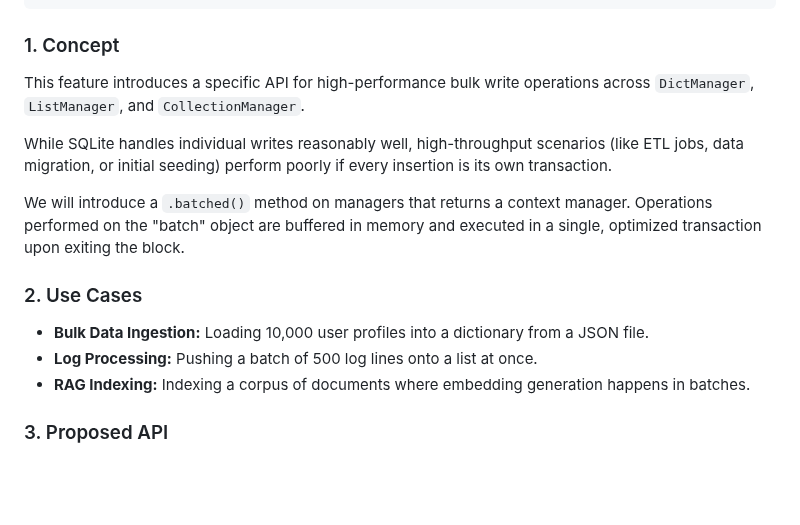
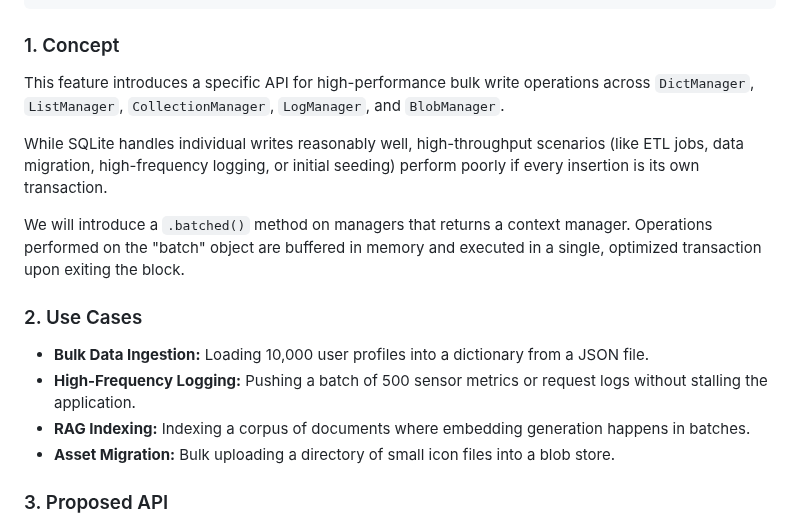
Before and after one commit to syalia-srl/beaver, a Markdown page: issues/27-batched-operations-api-batched.md, the part around one of its changes. Drawn GitHub-style; blank space fills up the shorter version.

```diff
--- a/issues/27-batched-operations-api-batched.md
+++ b/issues/27-batched-operations-api-batched.md
@@ -7,17 +7,18 @@ labels:
 
 ### 1. Concept
 
-This feature introduces a specific API for high-performance bulk write operations across `DictManager`, `ListManager`, and `CollectionManager`.
+This feature introduces a specific API for high-performance bulk write operations across `DictManager`, `ListManager`, `CollectionManager`, `LogManager`, and `BlobManager`.
 
-While SQLite handles individual writes reasonably well, high-throughput scenarios (like ETL jobs, data migration, or initial seeding) perform poorly if every insertion is its own transaction.
+While SQLite handles individual writes reasonably well, high-throughput scenarios (like ETL jobs, data migration, high-frequency logging, or initial seeding) perform poorly if every insertion is its own transaction.
 
 We will introduce a `.batched()` method on managers that returns a context manager. Operations performed on the "batch" object are buffered in memory and executed in a single, optimized transaction upon exiting the block.
 
 ### 2. Use Cases
 
 * **Bulk Data Ingestion:** Loading 10,000 user profiles into a dictionary from a JSON file.
-* **Log Processing:** Pushing a batch of 500 log lines onto a list at once.
+* **High-Frequency Logging:** Pushing a batch of 500 sensor metrics or request logs without stalling the application.
 * **RAG Indexing:** Indexing a corpus of documents where embedding generation happens in batches.
+* **Asset Migration:** Bulk uploading a directory of small icon files into a blob store.
 
 ### 3. Proposed API
 
```
Also changed, not shown: other parts of issues/27-batched-operations-api-batched.md (+46 -2 lines).
